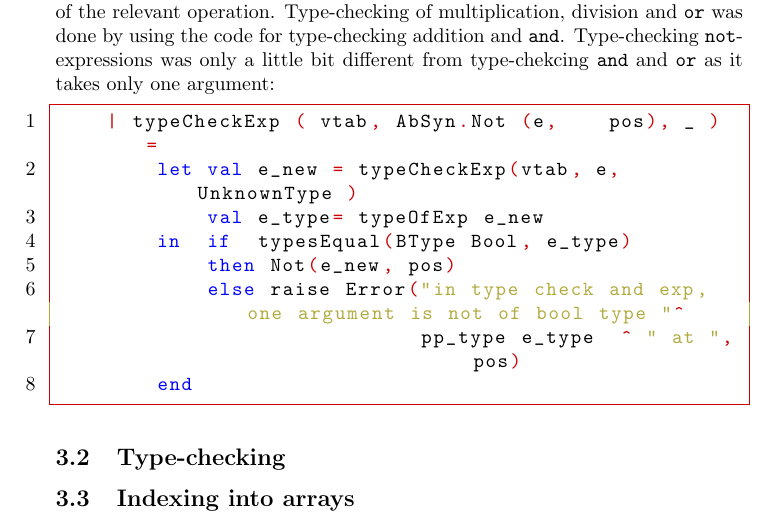
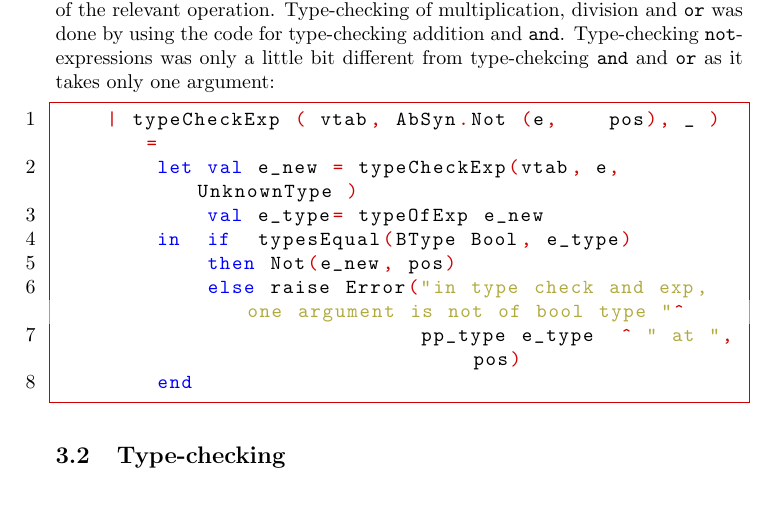
Before and after one commit to Tayacan/Compilers, a LaTeX document (DOC/G-Milestone.tex): part of page 4 of 4, cut so that both start at the same text. Compiled offline with pdfLaTeX.

Commit message:
Removed empty section.

```diff
--- a/DOC/G-Milestone.tex
+++ b/DOC/G-Milestone.tex
@@ -145,6 +145,4 @@ Type-checking of multiplication, division and \texttt{or} was done by using the
 
 \subsection{Type-checking}
 
-\subsection{Indexing into arrays}
-
 \end{document}
```
